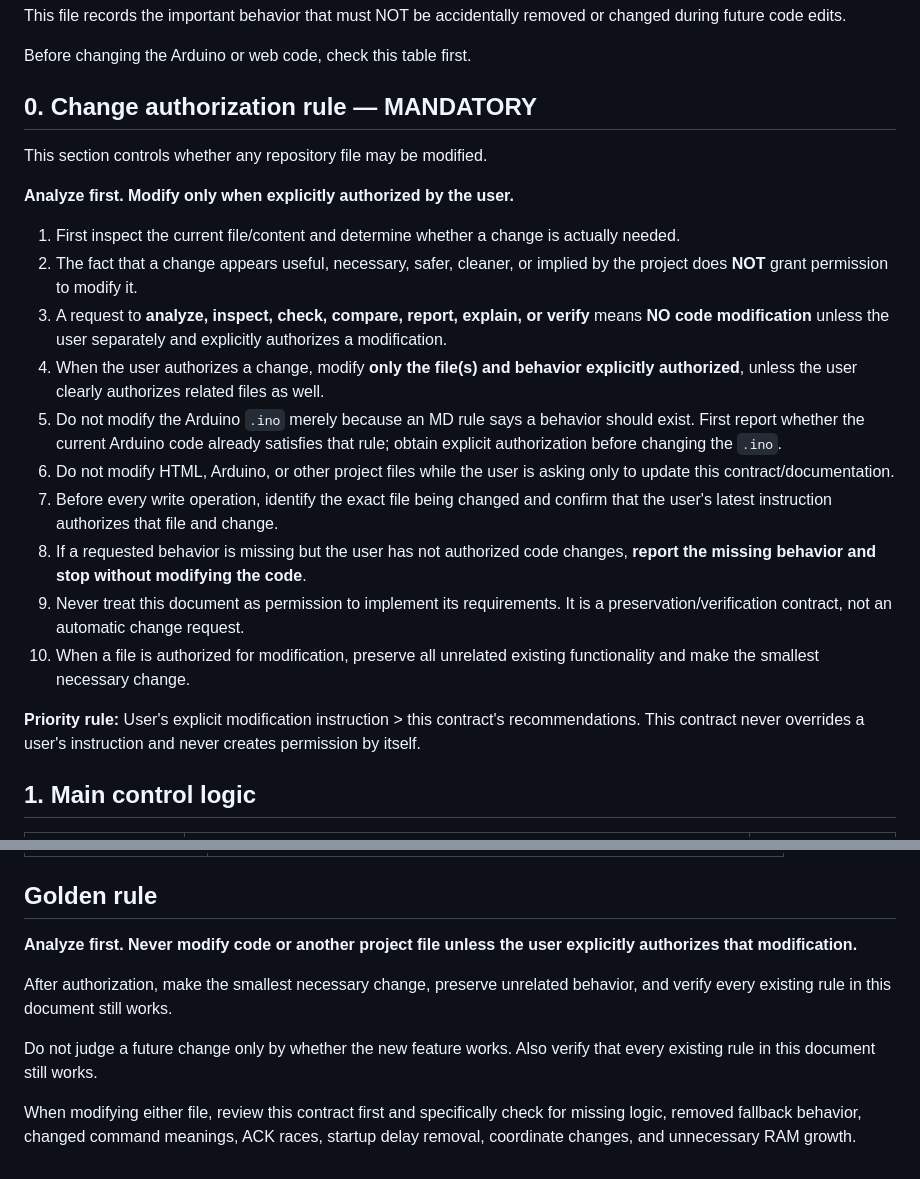
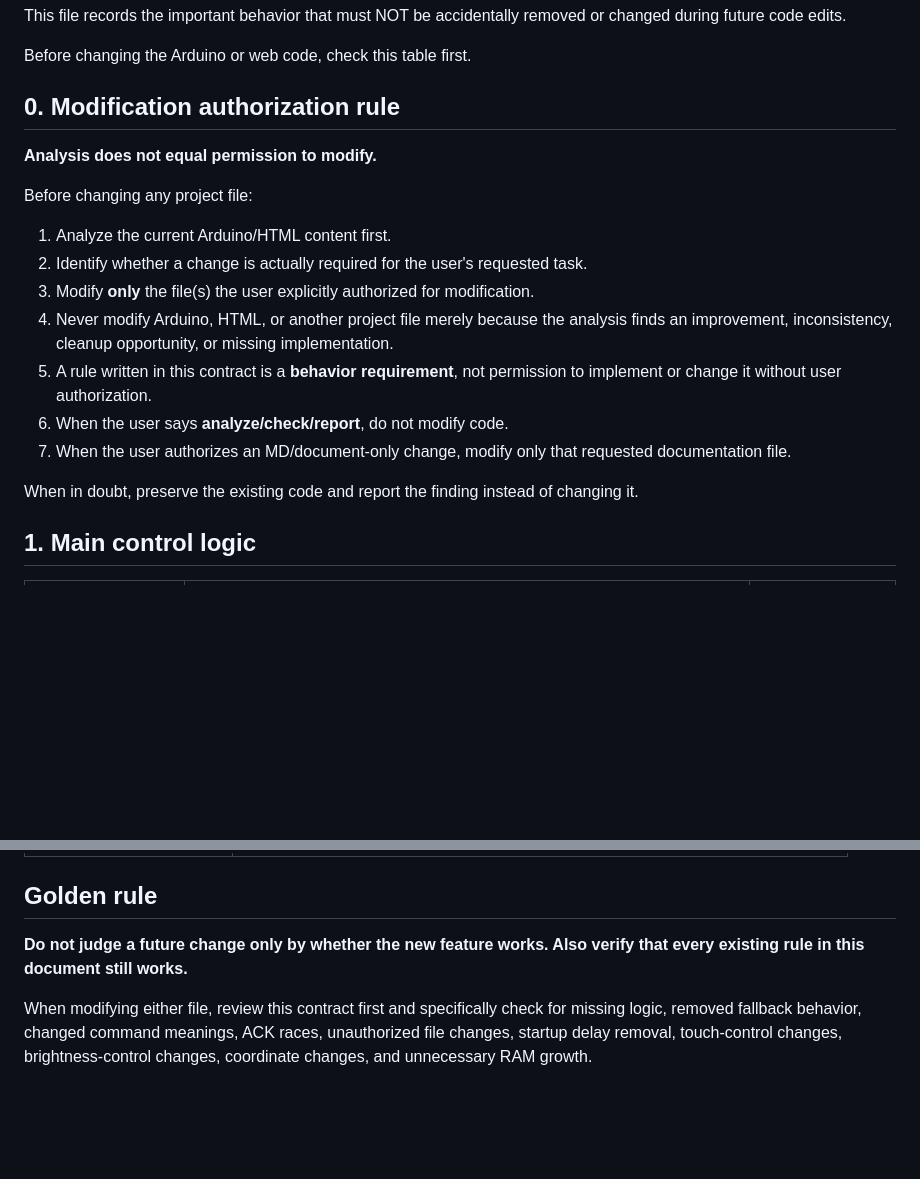
Before and after one commit to faizulahasun-cloud/customshape8cube-led, a Markdown page: LOGIC_CONTRACT.md, 2 parts joined by grey strips. GitHub-like rendering; blank space fills up the shorter version.

```diff
--- a/LOGIC_CONTRACT.md
+++ b/LOGIC_CONTRACT.md
@@ -4,24 +4,21 @@ This file records the important behavior that must NOT be accidentally removed o
 
 Before changing the Arduino or web code, check this table first.
 
-## 0. Change authorization rule — MANDATORY
+## 0. Modification authorization rule
 
-This section controls whether any repository file may be modified.
+**Analysis does not equal permission to modify.**
 
-**Analyze first. Modify only when explicitly authorized by the user.**
+Before changing any project file:
 
-1. First inspect the current file/content and determine whether a change is actually needed.
-2. The fact that a change appears useful, necessary, safer, cleaner, or implied by the project does **NOT** grant permission to modify it.
-3. A request to **analyze, inspect, check, compare, report, explain, or verify** means **NO code modification** unless the user separately and explicitly authorizes a modification.
-4. When the user authorizes a change, modify **only the file(s) and behavior explicitly authorized**, unless the user clearly authorizes related files as well.
-5. Do not modify the Arduino `.ino` merely because an MD rule says a behavior should exist. First report whether the current Arduino code already satisfies that rule; obtain explicit authorization before changing the `.ino`.
-6. Do not modify HTML, Arduino, or other project files while the user is asking only to update this contract/documentation.
-7. Before every write operation, identify the exact file being changed and confirm that the user's latest instruction authorizes that file and change.
-8. If a requested behavior is missing but the user has not authorized code changes, **report the missing behavior and stop without modifying the code**.
-9. Never treat this document as permission to implement its requirements. It is a preservation/verification contract, not an automatic change request.
-10. When a file is authorized for modification, preserve all unrelated existing functionality and make the smallest necessary change.
+1. Analyze the current Arduino/HTML content first.
+2. Identify whether a change is actually required for the user's requested task.
+3. Modify **only** the file(s) the user explicitly authorized for modification.
+4. Never modify Arduino, HTML, or another project file merely because the analysis finds an improvement, inconsistency, cleanup opportunity, or missing implementation.
+5. A rule written in this contract is a **behavior requirement**, not permission to implement or change it without user authorization.
+6. When the user says **analyze/check/report**, do not modify code.
+7. When the user authorizes an MD/document-only change, modify only that requested documentation file.
 
-**Priority rule:** User's explicit modification instruction > this contract's recommendations. This contract never overrides a user's instruction and never creates permission by itself.
+When in doubt, preserve the existing code and report the finding instead of changing it.
 
 ## 1. Main control logic
 
@@ -182,10 +205,6 @@ Before committing a change, verify:
 
 ## Golden rule
 
-**Analyze first. Never modify code or another project file unless the user explicitly authorizes that modification.**
+**Do not judge a future change only by whether the new feature works. Also verify that every existing rule in this document still works.**
 
-After authorization, make the smallest necessary change, preserve unrelated behavior, and verify every existing rule in this document still works.
-
-Do not judge a future change only by whether the new feature works. Also verify that every existing rule in this document still works.
-
-When modifying either file, review this contract first and specifically check for missing logic, removed fallback behavior, changed command meanings, ACK races, startup delay removal, coordinate changes, and unnecessary RAM growth.
+When modifying either file, review this contract first and specifically check for missing logic, removed fallback behavior, changed command meanings, ACK races, unauthorized file changes, startup delay removal, touch-control changes, brightness-control changes, coordinate changes, and unnecessary RAM growth.
```
Also changed, not shown: other parts of LOGIC_CONTRACT.md (+30 -4 lines).
